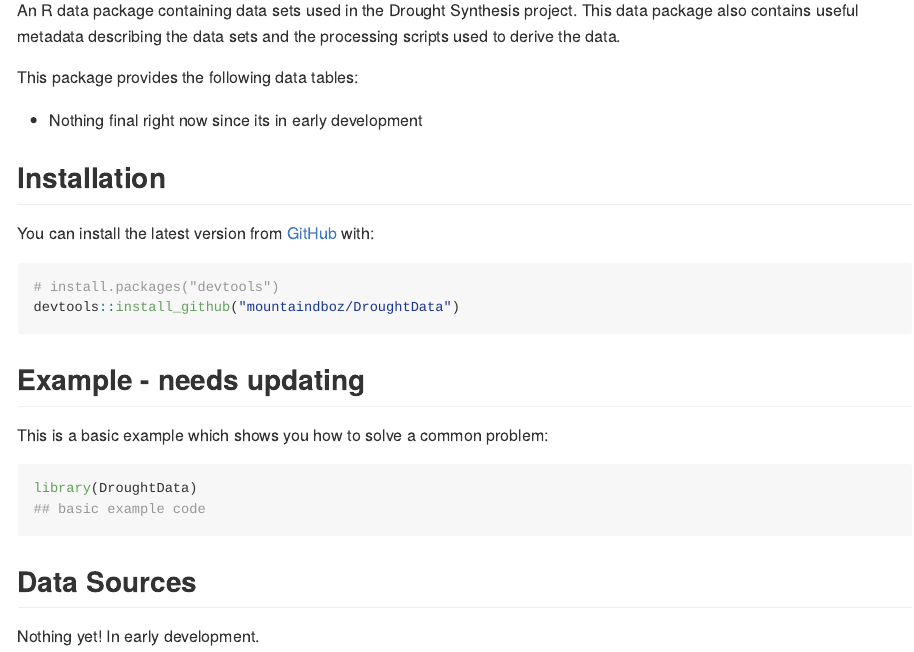
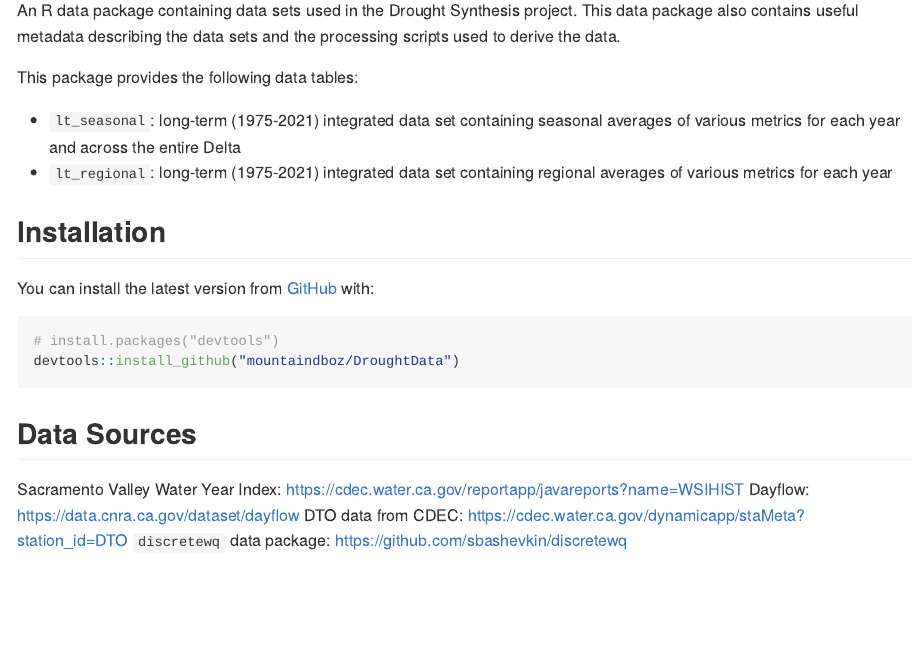
Before and after one commit to mountaindboz/DroughtData, an R Markdown document (README.Rmd): the page in a window 1100 px wide, from 110 px down. The pictures show the output file README.md that the author committed with the source, drawn offline in the style of GitHub.

Commit message:
Updating README to include information about long-term data sets

````diff
--- a/README.Rmd
+++ b/README.Rmd
@@ -22,7 +22,8 @@ An R data package containing data sets used in the Drought Synthesis project. Th
 
 This package provides the following data tables:
 
-* Nothing final right now since its in early development
+* `lt_seasonal`: long-term (1975-2021) integrated data set containing seasonal averages of various metrics for each year and across the entire Delta
+* `lt_regional`: long-term (1975-2021) integrated data set containing regional averages of various metrics for each year
 
 ## Installation
 
@@ -33,15 +34,9 @@ You can install the latest version from [GitHub](https://github.com/) with:
 devtools::install_github("mountaindboz/DroughtData")
 ```
 
-## Example - needs updating
-
-This is a basic example which shows you how to solve a common problem:
-
-```{r example}
-library(DroughtData)
-## basic example code
-```
-
 ## Data Sources
 
-Nothing yet! In early development.
+Sacramento Valley Water Year Index: <https://cdec.water.ca.gov/reportapp/javareports?name=WSIHIST>
+Dayflow: <https://data.cnra.ca.gov/dataset/dayflow>
+DTO data from CDEC: <https://cdec.water.ca.gov/dynamicapp/staMeta?station_id=DTO>
+`discretewq` data package: <https://github.com/sbashevkin/discretewq>
````
Also changed, not shown: README.md.
